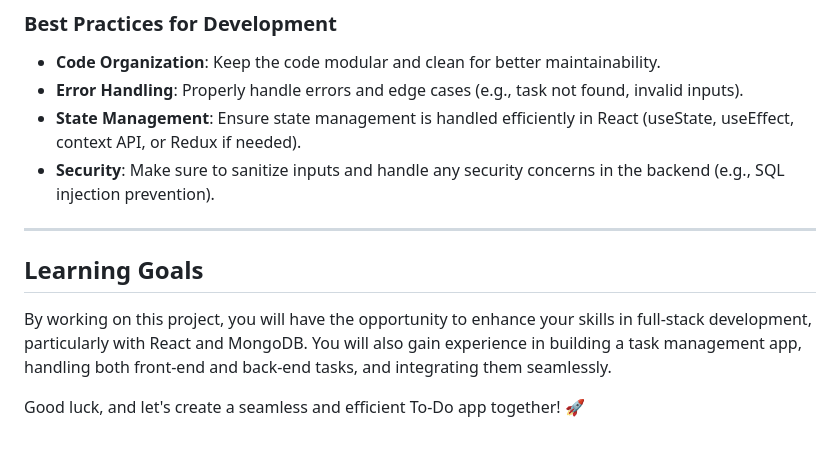
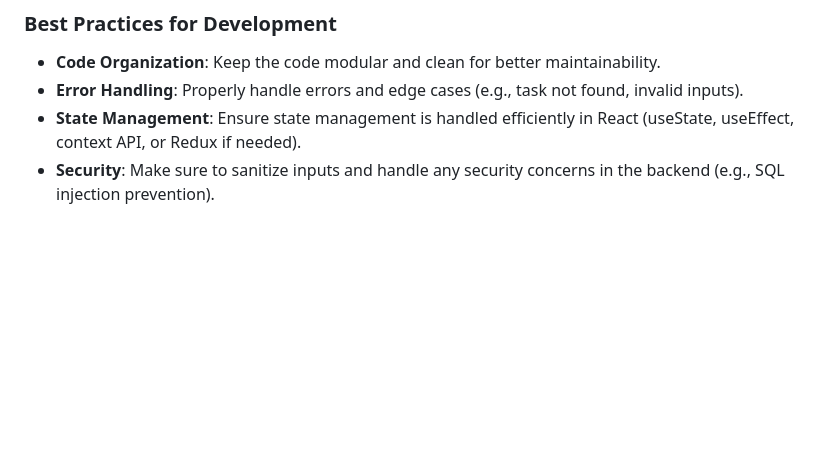
Before and after one commit to nethmiTK/AS-Zap-Task-App, a Markdown page: README.md, the part around the change. Rendered like a GitHub page; blank space fills up the shorter version.

```diff
--- a/README.md
+++ b/README.md
@@ -87,11 +87,3 @@ By the end of this task, team members should have learned:
 - **Error Handling**: Properly handle errors and edge cases (e.g., task not found, invalid inputs).
 - **State Management**: Ensure state management is handled efficiently in React (useState, useEffect, context API, or Redux if needed).
 - **Security**: Make sure to sanitize inputs and handle any security concerns in the backend (e.g., SQL injection prevention).
-
----
-
-## Learning Goals
-
-By working on this project, you will have the opportunity to enhance your skills in full-stack development, particularly with React and MongoDB. You will also gain experience in building a task management app, handling both front-end and back-end tasks, and integrating them seamlessly.
-
-Good luck, and let's create a seamless and efficient To-Do app together! 🚀
```
